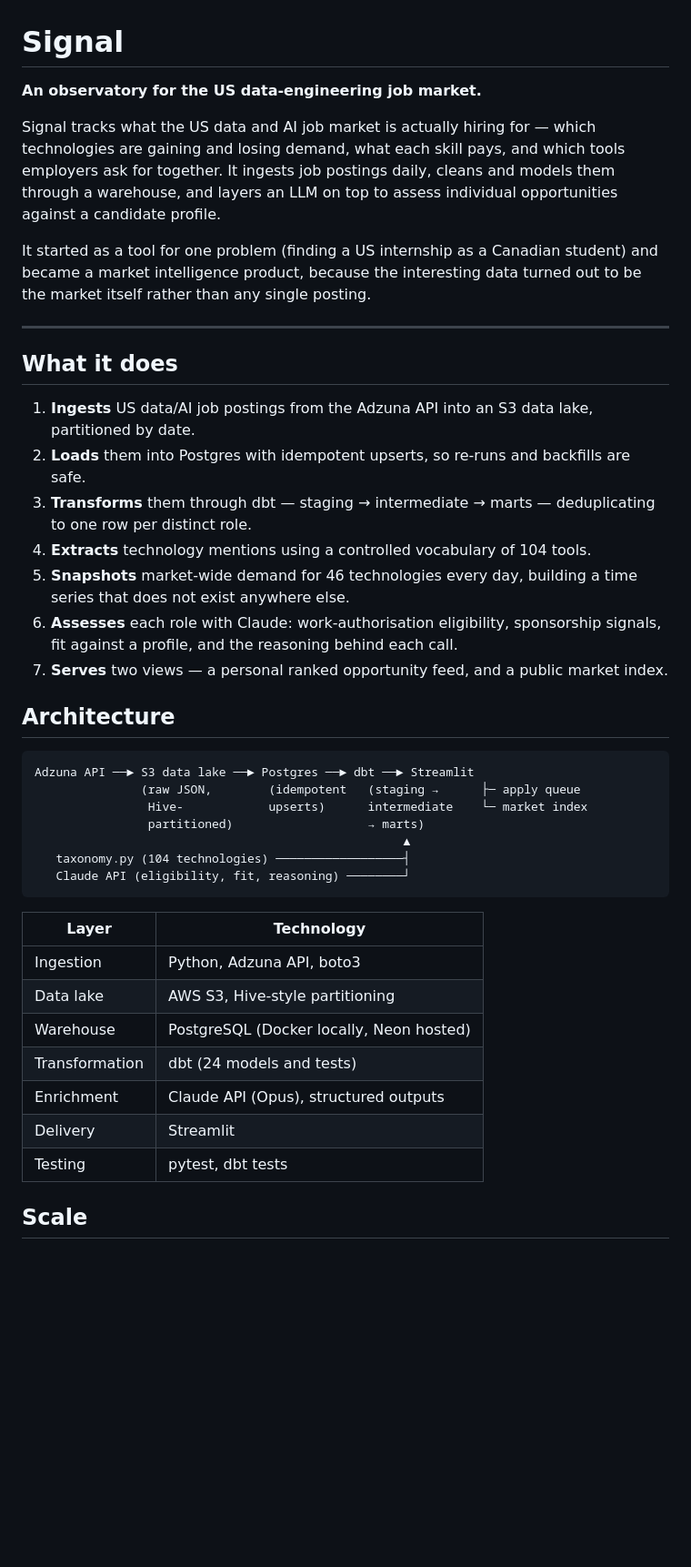
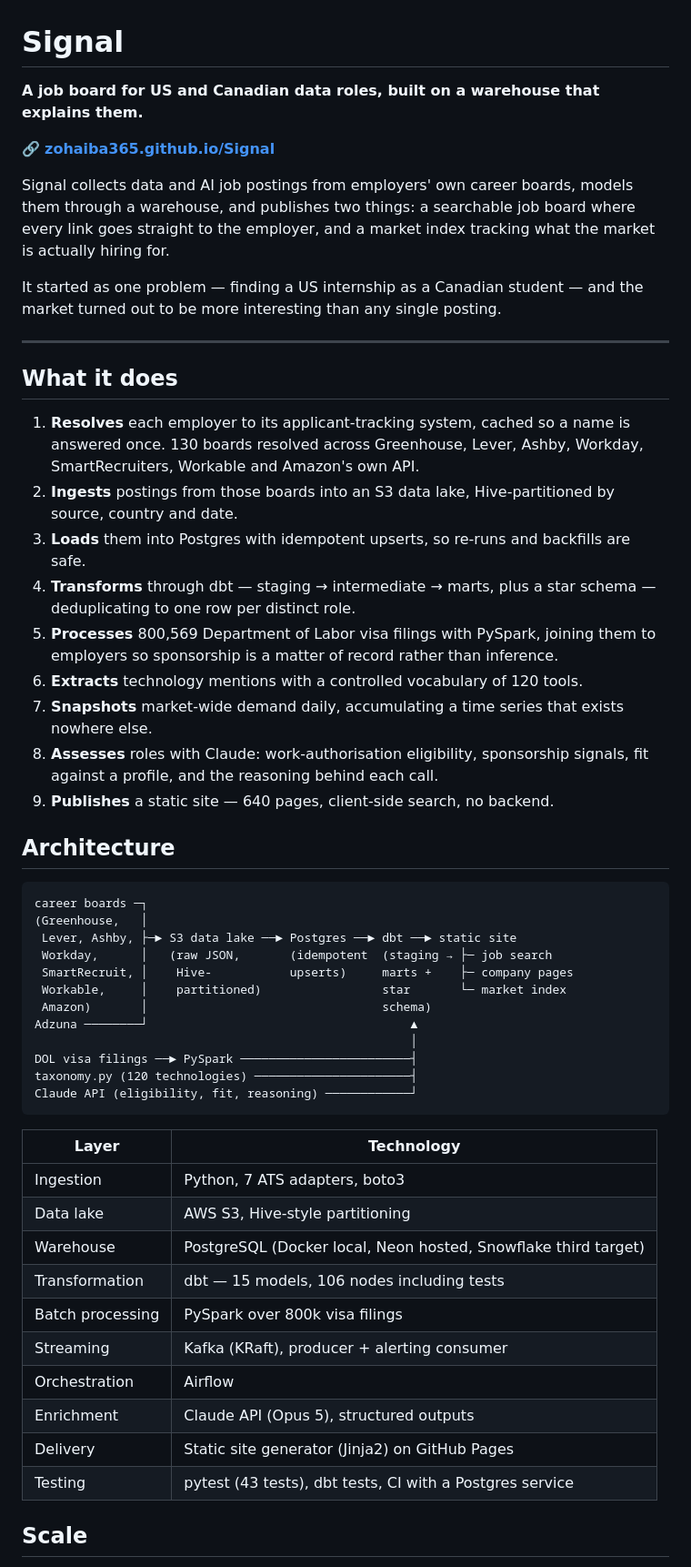
Before and after one commit to ZohaibA365/Signal, a Markdown page: README.md, the part around one of its changes. Shown at 91% size. GitHub-like rendering; blank space fills up the shorter version.

````diff
--- a/README.md
+++ b/README.md
@@ -1,55 +1,68 @@
 # Signal
 
-**An observatory for the US data-engineering job market.**
+**A job board for US and Canadian data roles, built on a warehouse that explains them.**
 
-Signal tracks what the US data and AI job market is actually hiring for — which
-technologies are gaining and losing demand, what each skill pays, and which tools
-employers ask for together. It ingests job postings daily, cleans and models them
-through a warehouse, and layers an LLM on top to assess individual opportunities
-against a candidate profile.
+🔗 **[zohaiba365.github.io/Signal](https://zohaiba365.github.io/Signal/)**
 
-It started as a tool for one problem (finding a US internship as a Canadian student)
-and became a market intelligence product, because the interesting data turned out to
-be the market itself rather than any single posting.
+Signal collects data and AI job postings from employers' own career boards, models
+them through a warehouse, and publishes two things: a searchable job board where
+every link goes straight to the employer, and a market index tracking what the
+market is actually hiring for.
+
+It started as one problem — finding a US internship as a Canadian student — and the
+market turned out to be more interesting than any single posting.
 
 ---
 
 ## What it does
 
-1. **Ingests** US data/AI job postings from the Adzuna API into an S3 data lake,
-   partitioned by date.
-2. **Loads** them into Postgres with idempotent upserts, so re-runs and backfills
-   are safe.
-3. **Transforms** them through dbt — staging → intermediate → marts — deduplicating
-   to one row per distinct role.
-4. **Extracts** technology mentions using a controlled vocabulary of 104 tools.
-5. **Snapshots** market-wide demand for 46 technologies every day, building a time
-   series that does not exist anywhere else.
-6. **Assesses** each role with Claude: work-authorisation eligibility, sponsorship
+1. **Resolves** each employer to its applicant-tracking system, cached so a name is
+   answered once. 130 boards resolved across Greenhouse, Lever, Ashby, Workday,
+   SmartRecruiters, Workable and Amazon's own API.
+2. **Ingests** postings from those boards into an S3 data lake, Hive-partitioned by
+   source, country and date.
+3. **Loads** them into Postgres with idempotent upserts, so re-runs and backfills are
+   safe.
+4. **Transforms** through dbt — staging → intermediate → marts, plus a star schema —
+   deduplicating to one row per distinct role.
+5. **Processes** 800,569 Department of Labor visa filings with PySpark, joining them
+   to employers so sponsorship is a matter of record rather than inference.
+6. **Extracts** technology mentions with a controlled vocabulary of 120 tools.
+7. **Snapshots** market-wide demand daily, accumulating a time series that exists
+   nowhere else.
+8. **Assesses** roles with Claude: work-authorisation eligibility, sponsorship
    signals, fit against a profile, and the reasoning behind each call.
-7. **Serves** two views — a personal ranked opportunity feed, and a public market index.
+9. **Publishes** a static site — 640 pages, client-side search, no backend.
 
 ## Architecture
 
 ```
-Adzuna API ──► S3 data lake ──► Postgres ──► dbt ──► Streamlit
-               (raw JSON,        (idempotent   (staging →      ├─ apply queue
-                Hive-            upserts)      intermediate    └─ market index
-                partitioned)                   → marts)
-                                                    ▲
-   taxonomy.py (104 technologies) ──────────────────┤
-   Claude API (eligibility, fit, reasoning) ────────┘
+career boards ─┐
+(Greenhouse,   │
+ Lever, Ashby, ├─► S3 data lake ──► Postgres ──► dbt ──► static site
+ Workday,      │   (raw JSON,       (idempotent  (staging → ├─ job search
+ SmartRecruit, │    Hive-           upserts)     marts +    ├─ company pages
+ Workable,     │    partitioned)                 star       └─ market index
+ Amazon)       │                                 schema)
+Adzuna ────────┘                                     ▲
+                                                     │
+DOL visa filings ──► PySpark ────────────────────────┤
+taxonomy.py (120 technologies) ──────────────────────┤
+Claude API (eligibility, fit, reasoning) ────────────┘
 ```
 
 | Layer | Technology |
 |---|---|
-| Ingestion | Python, Adzuna API, boto3 |
+| Ingestion | Python, 7 ATS adapters, boto3 |
 | Data lake | AWS S3, Hive-style partitioning |
-| Warehouse | PostgreSQL (Docker locally, Neon hosted) |
-| Transformation | dbt (24 models and tests) |
-| Enrichment | Claude API (Opus), structured outputs |
-| Delivery | Streamlit |
-| Testing | pytest, dbt tests |
+| Warehouse | PostgreSQL (Docker local, Neon hosted, Snowflake third target) |
+| Transformation | dbt — 15 models, 106 nodes including tests |
+| Batch processing | PySpark over 800k visa filings |
+| Streaming | Kafka (KRaft), producer + alerting consumer |
+| Orchestration | Airflow |
+| Enrichment | Claude API (Opus 5), structured outputs |
+| Delivery | Static site generator (Jinja2) on GitHub Pages |
+| Testing | pytest (43 tests), dbt tests, CI with a Postgres service |
 
 ## Scale
 
````
Also changed, not shown: other parts of README.md (+113 -66 lines).
